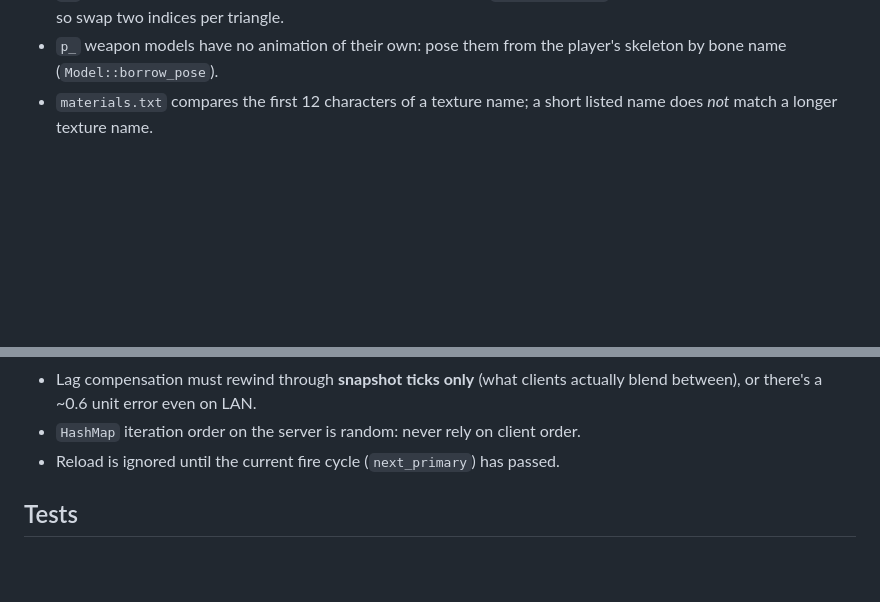
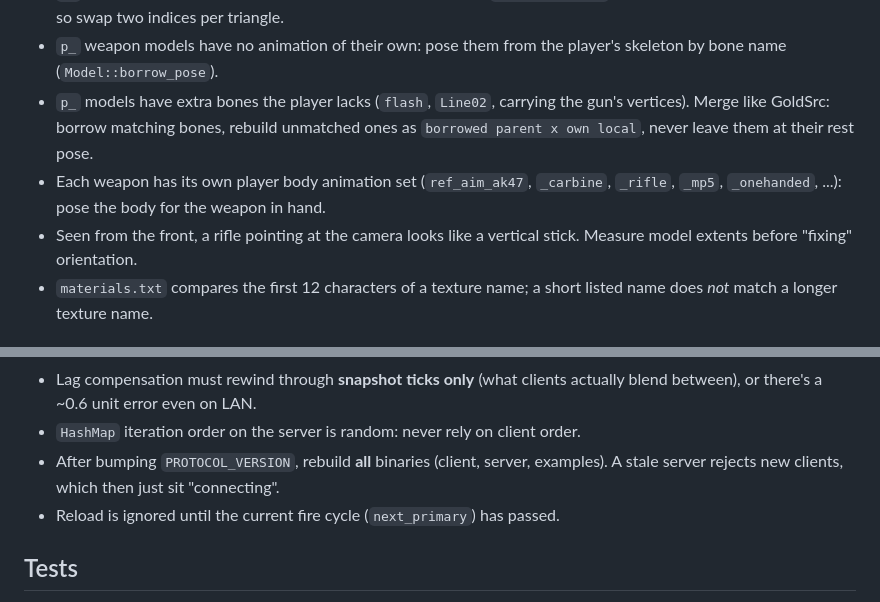
Before and after one commit to anas1412/bootleg16, a Markdown page: docs/GOTCHAS.md, 2 parts joined by grey strips. Rendered like a GitHub page; blank space fills up the shorter version.

Commit message:
gotchas: p_ bone merge, per-weapon poses, protocol rebuilds

```diff
--- a/docs/GOTCHAS.md
+++ b/docs/GOTCHAS.md
@@ -48,6 +48,13 @@ something surprises you.
   Mirroring flips triangle winding, so swap two indices per triangle.
 - `p_` weapon models have no animation of their own: pose them from the player's
   skeleton by bone name (`Model::borrow_pose`).
+- `p_` models have extra bones the player lacks (`flash`, `Line02`, carrying the
+  gun's vertices). Merge like GoldSrc: borrow matching bones, rebuild unmatched
+  ones as `borrowed parent x own local`, never leave them at their rest pose.
+- Each weapon has its own player body animation set (`ref_aim_ak47`, `_carbine`,
+  `_rifle`, `_mp5`, `_onehanded`, ...): pose the body for the weapon in hand.
+- Seen from the front, a rifle pointing at the camera looks like a vertical stick.
+  Measure model extents before "fixing" orientation.
 - `materials.txt` compares the first 12 characters of a texture name; a short
   listed name does *not* match a longer texture name.
 
@@ -82,6 +89,8 @@ something surprises you.
 - Lag compensation must rewind through **snapshot ticks only** (what clients
   actually blend between), or there's a ~0.6 unit error even on LAN.
 - `HashMap` iteration order on the server is random: never rely on client order.
+- After bumping `PROTOCOL_VERSION`, rebuild **all** binaries (client, server,
+  examples). A stale server rejects new clients, which then just sit "connecting".
 - Reload is ignored until the current fire cycle (`next_primary`) has passed.
 
 ## Tests
```
